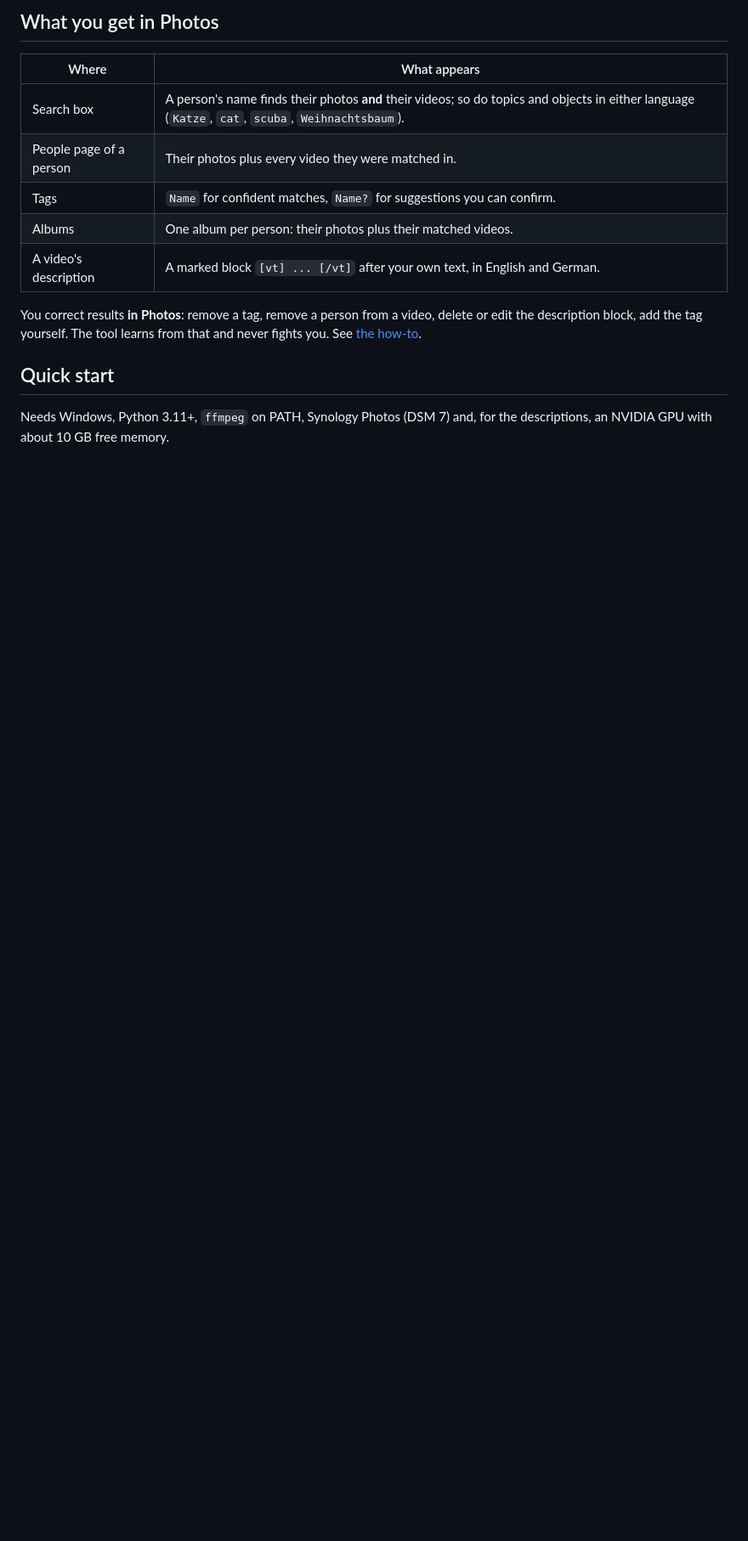
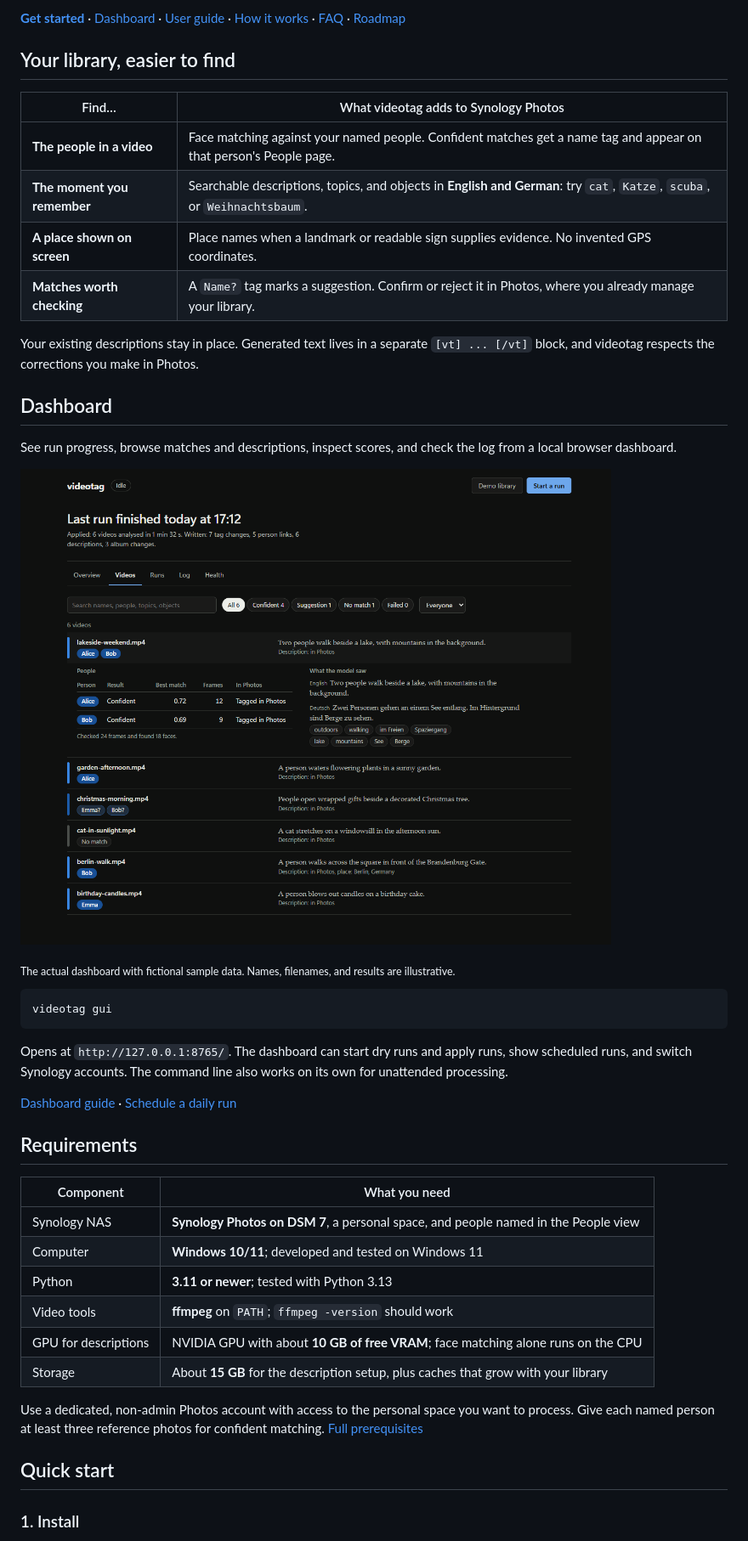
Before and after one commit to AIPris/videotag, a Markdown page: README.md, the part around one of its changes. Shown at 85% size. Rendered like a GitHub page; pictures changed too: docs/assets/dashboard.png (added); blank space fills up the shorter version.

````diff
--- a/README.md
+++ b/README.md
@@ -11,17 +18,47 @@ Synology Photos recognises faces in photos only. `videotag` reuses what Photos a
 
-## What you get in Photos
+[**Get started**](#quick-start) · [Dashboard](#dashboard) · [User guide](docs/howto.md) · [How it works](#how-it-works) · [FAQ](#faq) · [Roadmap](docs/roadmap.md)
 
-| Where | What appears |
+## Your library, easier to find
+
+| Find… | What videotag adds to Synology Photos |
 |---|---|
-| Search box | A person's name finds their photos **and** their videos; so do topics and objects in either language (`Katze`, `cat`, `scuba`, `Weihnachtsbaum`). |
-| People page of a person | Their photos plus every video they were matched in. |
-| Tags | `Name` for confident matches, `Name?` for suggestions you can confirm. |
-| Albums | One album per person: their photos plus their matched videos. |
-| A video's description | A marked block `[vt] ... [/vt]` after your own text, in English and German. |
+| **The people in a video** | Face matching against your named people. Confident matches get a name tag and appear on that person's People page. |
+| **The moment you remember** | Searchable descriptions, topics, and objects in **English and German**: try `cat`, `Katze`, `scuba`, or `Weihnachtsbaum`. |
+| **A place shown on screen** | Place names when a landmark or readable sign supplies evidence. No invented GPS coordinates. |
+| **Matches worth checking** | A `Name?` tag marks a suggestion. Confirm or reject it in Photos, where you already manage your library. |
 
-You correct results **in Photos**: remove a tag, remove a person from a video, delete or edit the description block, add the tag yourself. The tool learns from that and never fights you. See [the how-to](docs/howto.md#correcting-results).
+Your existing descriptions stay in place. Generated text lives in a separate `[vt] ... [/vt]` block, and videotag respects the corrections you make in Photos.
+
+## Dashboard
+
+See run progress, browse matches and descriptions, inspect scores, and check the log from a local browser dashboard.
+
+![videotag dashboard showing sample video matches, person tags, and bilingual AI descriptions](docs/assets/dashboard.png)
+
+<sub>The actual dashboard with fictional sample data. Names, filenames, and results are illustrative.</sub>
+
+```powershell
+videotag gui
+```
+
+Opens at `http://127.0.0.1:8765/`. The dashboard can start dry runs and apply runs, show scheduled runs, and switch Synology accounts. The command line also works on its own for unattended processing.
+
+[Dashboard guide](docs/howto.md#dashboard-optional) · [Schedule a daily run](docs/howto.md#run-it-every-day)
+
+## Requirements
+
+| Component | What you need |
+|---|---|
+| Synology NAS | **Synology Photos on DSM 7**, a personal space, and people named in the People view |
+| Computer | **Windows 10/11**; developed and tested on Windows 11 |
+| Python | **3.11 or newer**; tested with Python 3.13 |
+| Video tools | **ffmpeg** on `PATH`; `ffmpeg -version` should work |
+| GPU for descriptions | NVIDIA GPU with about **10 GB of free VRAM**; face matching alone runs on the CPU |
+| Storage | About **15 GB** for the description setup, plus caches that grow with your library |
+
+Use a dedicated, non-admin Photos account with access to the personal space you want to process. Give each named person at least three reference photos for confident matching. [Full prerequisites](docs/howto.md#what-you-need)
 
 ## Quick start
 
-Needs Windows, Python 3.11+, `ffmpeg` on PATH, Synology Photos (DSM 7) and, for the descriptions, an NVIDIA GPU with about 10 GB free memory.
+### 1. Install
 
````
Also changed, not shown: other parts of README.md (+122 -41 lines), docs/assets/README.md (added, +15 -0 lines), docs/howto.md (+1 -1 lines), docs/assets/social-preview.png (added), 2 other files.
